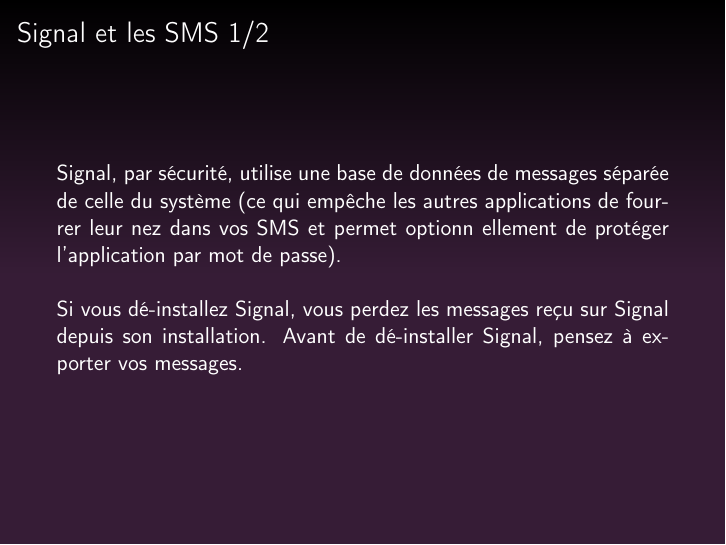
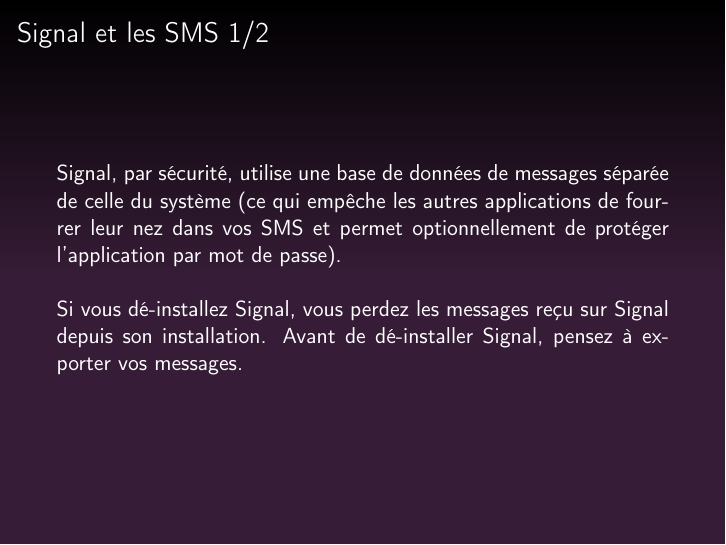
Before and after one commit to genma/SMS-chiffr---Silence-vs-Signal, LaTeX slides (Genma_SMS_Chiffres_Silence_Signal.tex): page 10 of 20. Compiled offline with pdfLaTeX.

Commit message:
Correction de typos
- Grand espace chelou à la ligne 137 sur optionnellement
- Titre de la slide suivante (ligne 146) devient 2/2

```diff
--- a/Genma_SMS_Chiffres_Silence_Signal.tex
+++ b/Genma_SMS_Chiffres_Silence_Signal.tex
@@ -134,7 +134,7 @@
 \frametitle{Signal et les SMS 1/2}
 
 \justifying{
-Signal, par sécurité, utilise une base de données de messages séparée de celle du système (ce qui empêche les autres applications de fourrer leur nez dans vos SMS et permet optionn	ellement de protéger l'application par mot de passe).}
+Signal, par sécurité, utilise une base de données de messages séparée de celle du système (ce qui empêche les autres applications de fourrer leur nez dans vos SMS et permet optionnellement de protéger l'application par mot de passe).}
 \\~\\
 \justifying{
 Si vous dé-installez Signal, vous perdez les messages reçu sur Signal depuis son installation.
```
Also changed, not shown: Genma_SMS_Chiffres_Silence_Signal.tex (2 more changed lines).
